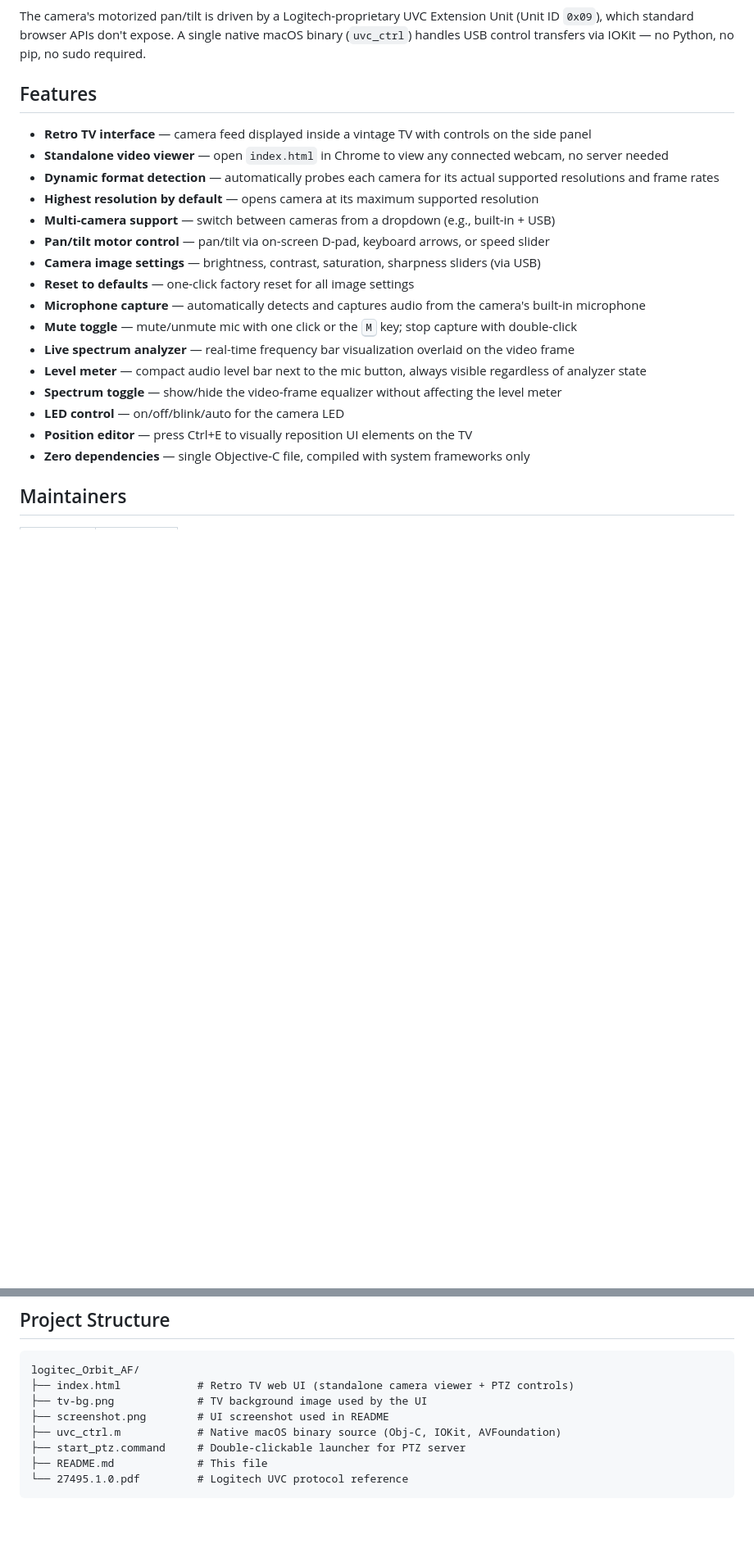
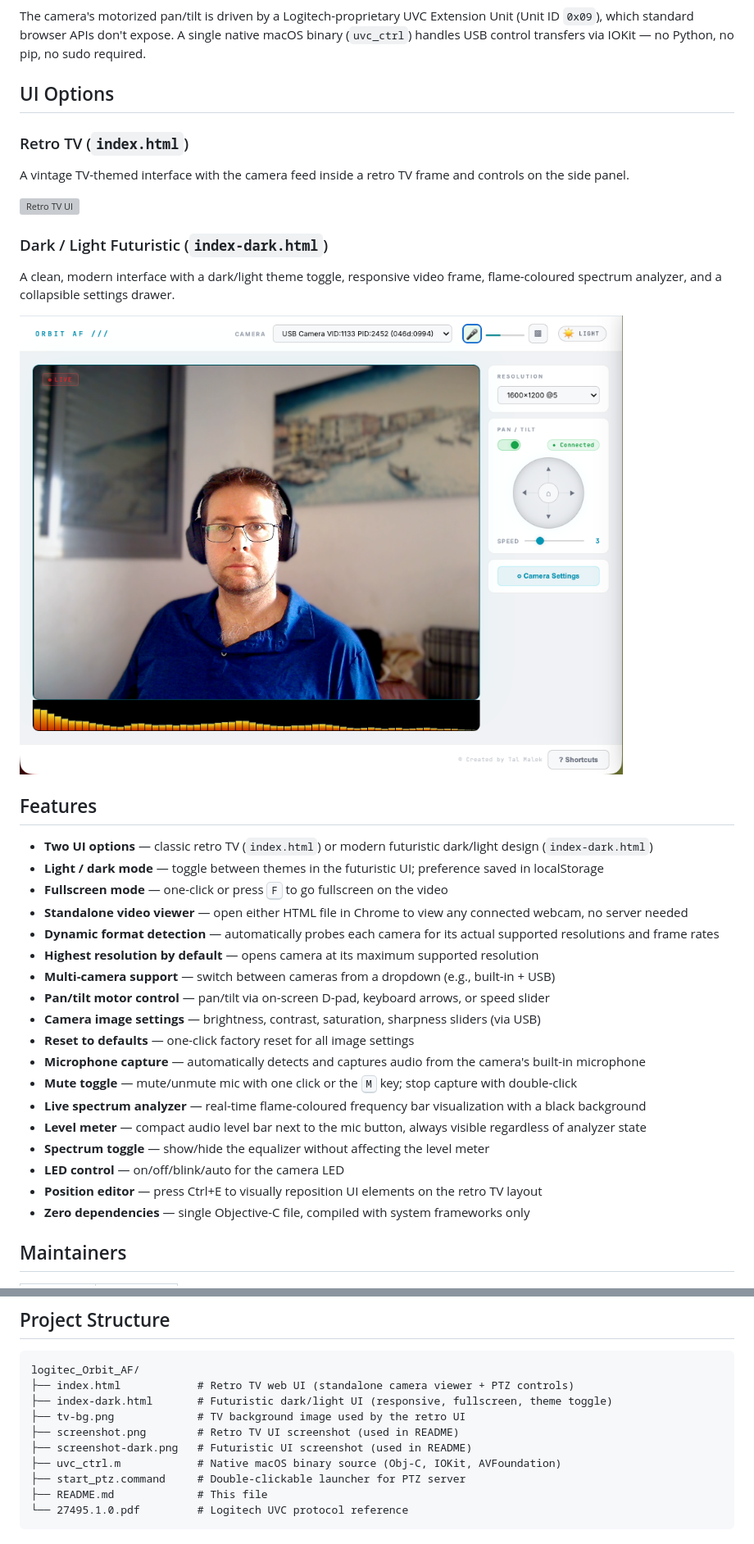
Before and after one commit to talmalek/logitec-Orbit-AF, a Markdown page: README.md, 2 parts joined by grey strips. Shown: that part at 82% size. GitHub-like rendering; pictures changed too: screenshot-dark.png (added); blank space fills up the shorter version; grey boxes are pictures that could not be loaded.

````diff
--- a/README.md
+++ b/README.md
@@ -6,10 +4,26 @@ Browser-based pan/tilt controller for the **Logitech QuickCam Orbit AF** (VID `0
 
 The camera's motorized pan/tilt is driven by a Logitech-proprietary UVC Extension Unit (Unit ID `0x09`), which standard browser APIs don't expose. A single native macOS binary (`uvc_ctrl`) handles USB control transfers via IOKit — no Python, no pip, no sudo required.
 
+## UI Options
+
+### Retro TV (`index.html`)
+
+A vintage TV-themed interface with the camera feed inside a retro TV frame and controls on the side panel.
+
+![Retro TV UI](screenshot.png)
+
+### Dark / Light Futuristic (`index-dark.html`)
+
+A clean, modern interface with a dark/light theme toggle, responsive video frame, flame-coloured spectrum analyzer, and a collapsible settings drawer.
+
+![Futuristic UI](screenshot-dark.png)
+
 ## Features
 
-- **Retro TV interface** — camera feed displayed inside a vintage TV with controls on the side panel
-- **Standalone video viewer** — open `index.html` in Chrome to view any connected webcam, no server needed
+- **Two UI options** — classic retro TV (`index.html`) or modern futuristic dark/light design (`index-dark.html`)
+- **Light / dark mode** — toggle between themes in the futuristic UI; preference saved in localStorage
+- **Fullscreen mode** — one-click or press <kbd>F</kbd> to go fullscreen on the video
+- **Standalone video viewer** — open either HTML file in Chrome to view any connected webcam, no server needed
 - **Dynamic format detection** — automatically probes each camera for its actual supported resolutions and frame rates
 - **Highest resolution by default** — opens camera at its maximum supported resolution
 - **Multi-camera support** — switch between cameras from a dropdown (e.g., built-in + USB)
@@ -18,11 +32,11 @@ The camera's motorized pan/tilt is driven by a Logitech-proprietary UVC Extensio
 - **Reset to defaults** — one-click factory reset for all image settings
 - **Microphone capture** — automatically detects and captures audio from the camera's built-in microphone
 - **Mute toggle** — mute/unmute mic with one click or the <kbd>M</kbd> key; stop capture with double-click
-- **Live spectrum analyzer** — real-time frequency bar visualization overlaid on the video frame
+- **Live spectrum analyzer** — real-time flame-coloured frequency bar visualization with a black background
 - **Level meter** — compact audio level bar next to the mic button, always visible regardless of analyzer state
-- **Spectrum toggle** — show/hide the video-frame equalizer without affecting the level meter
+- **Spectrum toggle** — show/hide the equalizer without affecting the level meter
 - **LED control** — on/off/blink/auto for the camera LED
-- **Position editor** — press Ctrl+E to visually reposition UI elements on the TV
+- **Position editor** — press Ctrl+E to visually reposition UI elements on the retro TV layout
 - **Zero dependencies** — single Objective-C file, compiled with system frameworks only
 
 ## Maintainers
@@ -91,8 +105,10 @@ clang -o uvc_ctrl uvc_ctrl.m -framework IOKit -framework CoreFoundation \
 ```
 logitec_Orbit_AF/
 ├── index.html            # Retro TV web UI (standalone camera viewer + PTZ controls)
-├── tv-bg.png             # TV background image used by the UI
-├── screenshot.png        # UI screenshot used in README
+├── index-dark.html       # Futuristic dark/light UI (responsive, fullscreen, theme toggle)
+├── tv-bg.png             # TV background image used by the retro UI
+├── screenshot.png        # Retro TV UI screenshot (used in README)
+├── screenshot-dark.png   # Futuristic UI screenshot (used in README)
 ├── uvc_ctrl.m            # Native macOS binary source (Obj-C, IOKit, AVFoundation)
 ├── start_ptz.command     # Double-clickable launcher for PTZ server
 ├── README.md             # This file
````
Also changed, not shown: other parts of README.md (+5 -5 lines), 3 other files.
